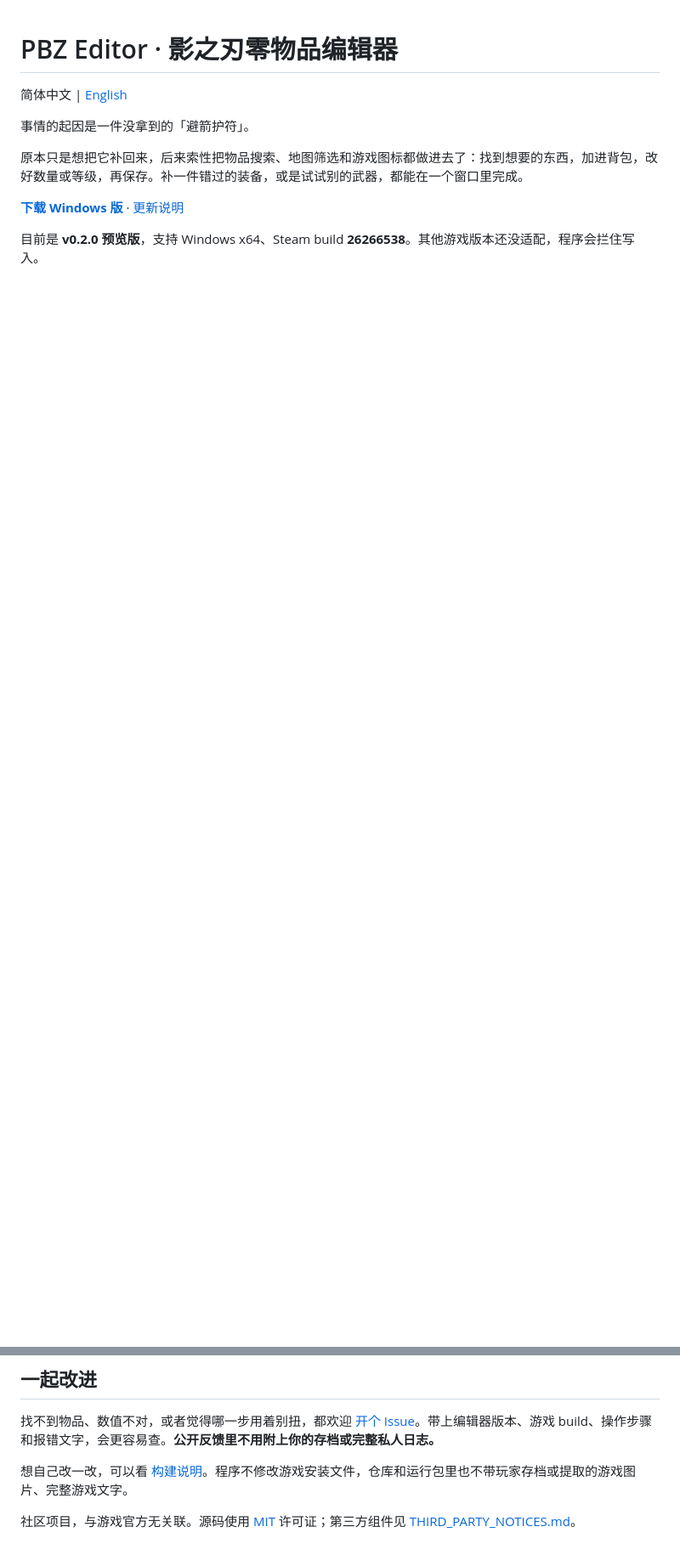
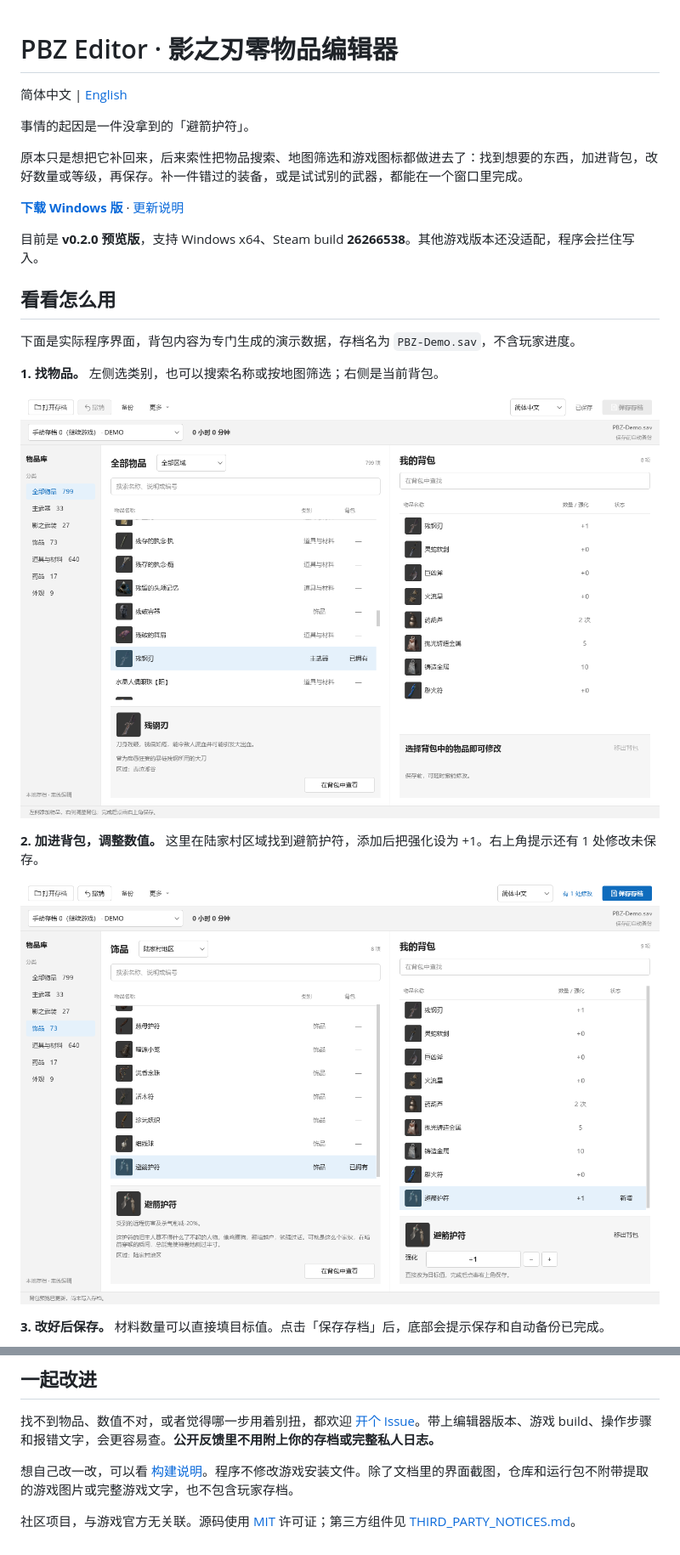
Before and after one commit to maydaysuper/PBZ-Editor, a Markdown page: README.md, 2 parts joined by grey strips. Shown at 85% size. Drawn GitHub-style; pictures changed too: docs/screenshots/01-browse.zh-CN.png (added), docs/screenshots/02-edit.zh-CN.png (added); blank space fills up the shorter version.

```diff
--- a/README.md
+++ b/README.md
@@ -9,3 +9,18 @@
 **[下载 Windows 版](https://github.com/qry6868/PBZ-Editor/releases/tag/v0.2.0)** · [更新说明](docs/releases/0.2.0.zh-CN.md)
 
 目前是 **v0.2.0 预览版**，支持 Windows x64、Steam build **26266538**。其他游戏版本还没适配，程序会拦住写入。
+
+## 看看怎么用
+
+下面是实际程序界面，背包内容为专门生成的演示数据，存档名为 `PBZ-Demo.sav`，不含玩家进度。
+
+**1. 找物品。** 左侧选类别，也可以搜索名称或按地图筛选；右侧是当前背包。
+
+![物品库与背包总览，使用 DEMO 演示存档](docs/screenshots/01-browse.zh-CN.png)
+
+**2. 加进背包，调整数值。** 这里在陆家村区域找到避箭护符，添加后把强化设为 +1。右上角提示还有 1 处修改未保存。
+
+![按陆家村筛选饰品，添加避箭护符并调整强化，显示未保存修改](docs/screenshots/02-edit.zh-CN.png)
+
+**3. 改好后保存。** 材料数量可以直接填目标值。点击「保存存档」后，底部会提示保存和自动备份已完成。
+
@@ -45,6 +61,6 @@
 
 找不到物品、数值不对，或者觉得哪一步用着别扭，都欢迎 [开个 Issue](https://github.com/qry6868/PBZ-Editor/issues/new/choose)。带上编辑器版本、游戏 build、操作步骤和报错文字，会更容易查。**公开反馈里不用附上你的存档或完整私人日志。**
 
-想自己改一改，可以看 [构建说明](docs/building.zh-CN.md)。程序不修改游戏安装文件，仓库和运行包里也不带玩家存档或提取的游戏图片、完整游戏文字。
+想自己改一改，可以看 [构建说明](docs/building.zh-CN.md)。程序不修改游戏安装文件。除了文档里的界面截图，仓库和运行包不附带提取的游戏图片或完整游戏文字，也不包含玩家存档。
 
 社区项目，与游戏官方无关联。源码使用 [MIT](LICENSE) 许可证；第三方组件见 [THIRD_PARTY_NOTICES.md](THIRD_PARTY_NOTICES.md)。
```
Also changed, not shown: other parts of README.md (+1 -0 lines), README.en.md (+17 -1 lines), docs/screenshots/01-browse.en-US.png (added), docs/screenshots/02-edit.en-US.png (added), docs/screenshots/03-saved.en-US.png (added), docs/screenshots/03-saved.zh-CN.png (added), 2 other files.
